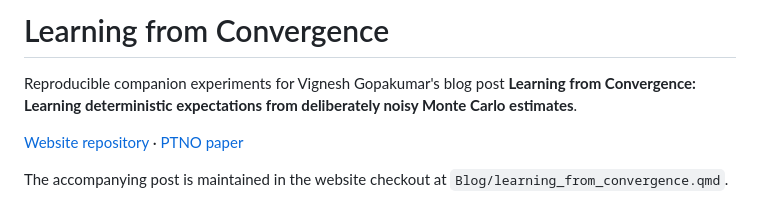
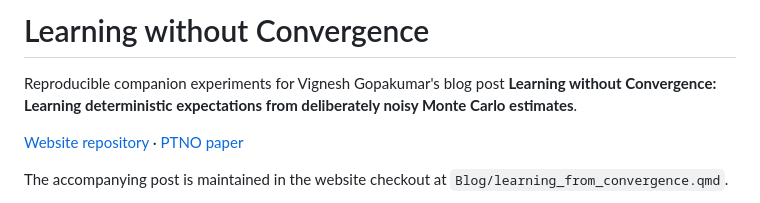
Before and after one commit to gitvicky/learning-from-convergence, a Markdown page: README.md, the part around the change. Drawn GitHub-style.

Commit message:
Rename companion post to Learning without Convergence

```diff
--- a/README.md
+++ b/README.md
@@ -1,7 +1,7 @@
-# Learning from Convergence
+# Learning without Convergence
 
 Reproducible companion experiments for Vignesh Gopakumar's blog post
-**Learning from Convergence: Learning deterministic expectations from deliberately noisy Monte Carlo estimates**.
+**Learning without Convergence: Learning deterministic expectations from deliberately noisy Monte Carlo estimates**.
 
 [Website repository](https://github.com/gitvicky/website) ·
 [PTNO paper](https://arxiv.org/abs/2609.40090)
```
